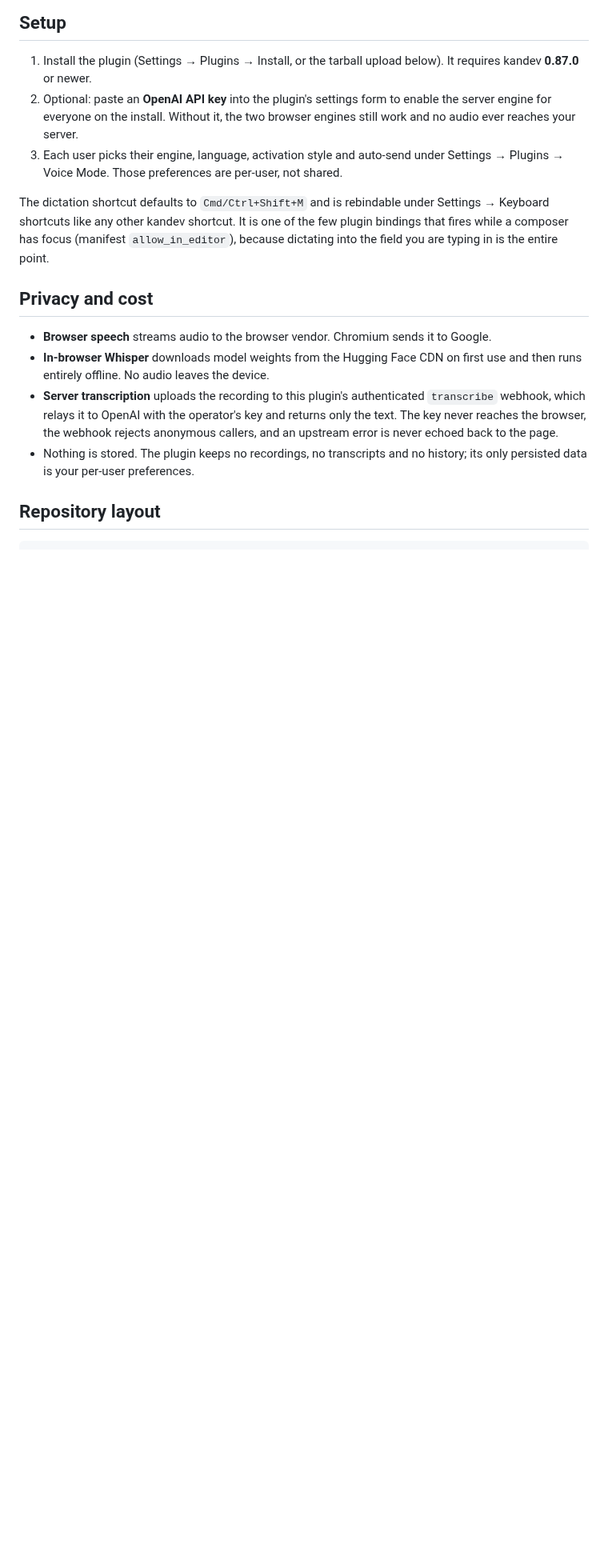
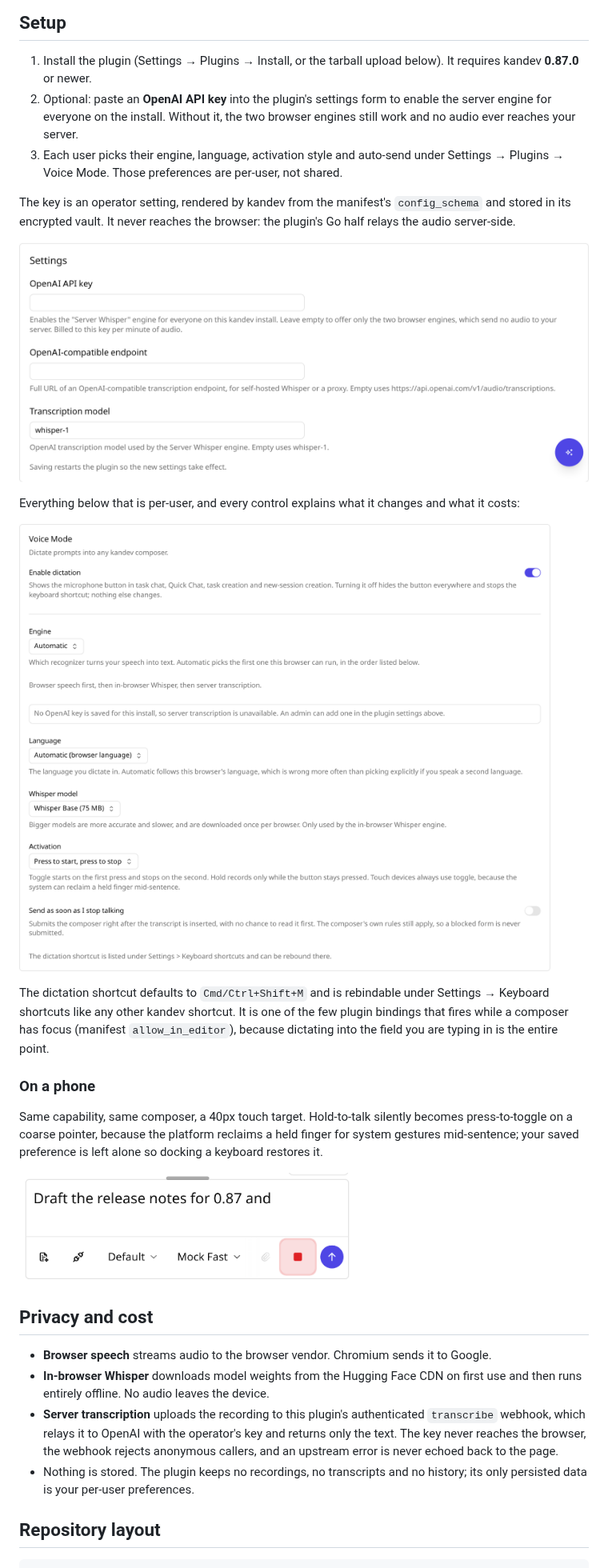
Before and after one commit to kdlbs/kandev-plugin-voice, a Markdown page: README.md, the part around one of its changes. Shown at 80% size. Drawn GitHub-style; pictures changed too: docs/media/operator-key.png (added), docs/media/recording-mobile.png (added), docs/media/settings.png (added); blank space fills up the shorter version.

Commit message:
docs: show the plugin in the README
A plugin README without pictures asks the reader to imagine what installing it
does. Five screenshots, captured against a real kandev instance built from the
branch that removes core Voice Mode, so they show this plugin doing the work
rather than a leftover built-in:

- the composer with the dictation button beside the native controls, idle and
  recording, on desktop and on a phone
- the operator key form kandev renders from the manifest's config_schema
- the per-user settings the plugin registers into its own page

The recording shots are the real state, not a mocked-up one: the capture hands
getUserMedia a genuine MediaStream from an AudioContext destination, so
MediaRecorder actually records and the button reaches `recording` on its own.

docs/ is outside the packaging stage, so none of this ships in the tarball.

```diff
--- a/README.md
+++ b/README.md
@@ -38,11 +44,31 @@ leaving a dead button.
 3. Each user picks their engine, language, activation style and auto-send under
    Settings → Plugins → Voice Mode. Those preferences are per-user, not shared.
 
+The key is an operator setting, rendered by kandev from the manifest's
+`config_schema` and stored in its encrypted vault. It never reaches the browser:
+the plugin's Go half relays the audio server-side.
+
+![The plugin's operator settings: OpenAI API key, endpoint and transcription model](docs/media/operator-key.png)
+
+Everything below that is per-user, and every control explains what it changes
+and what it costs:
+
+![Per-user Voice Mode settings: enable, engine, language, Whisper model, activation and auto-send](docs/media/settings.png)
+
 The dictation shortcut defaults to `Cmd/Ctrl+Shift+M` and is rebindable under
 Settings → Keyboard shortcuts like any other kandev shortcut. It is one of the
 few plugin bindings that fires while a composer has focus (manifest
 `allow_in_editor`), because dictating into the field you are typing in is the
 entire point.
+
+### On a phone
+
+Same capability, same composer, a 40px touch target. Hold-to-talk silently
+becomes press-to-toggle on a coarse pointer, because the platform reclaims a
+held finger for system gestures mid-sentence; your saved preference is left
+alone so docking a keyboard restores it.
+
+<img src="docs/media/recording-mobile.png" alt="The mobile composer while recording" width="420">
 
 ## Privacy and cost
 
```
Also changed, not shown: other parts of README.md (+6 -0 lines), docs/media/composer.png (added), docs/media/recording.png (added).
